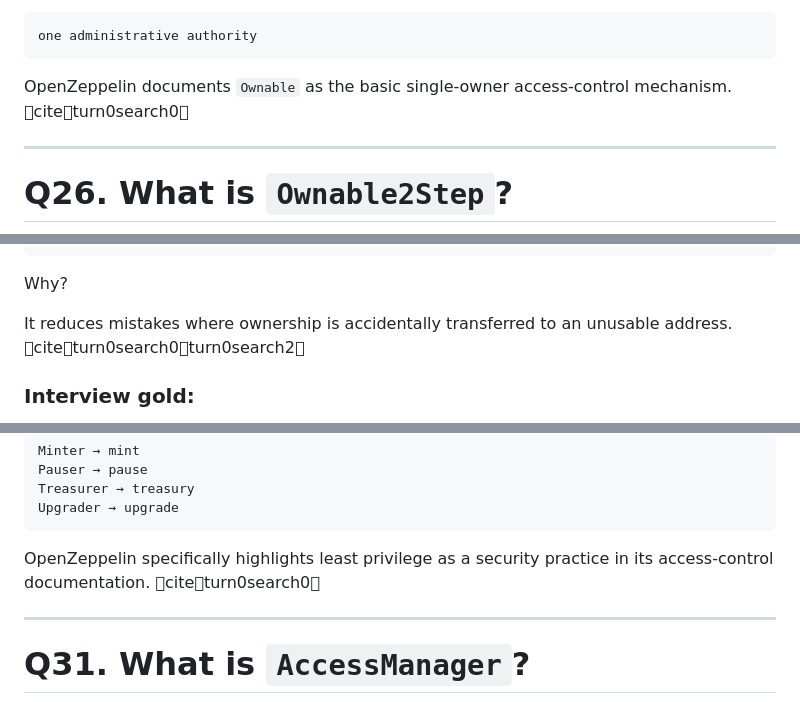
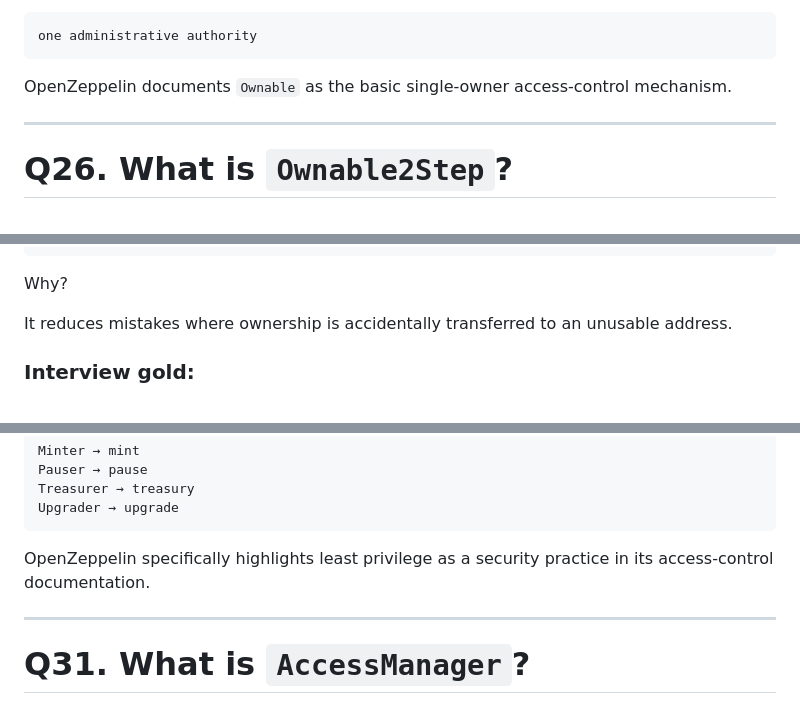
Before and after one commit to Maithali/blockchain-journey, a Markdown page: notes/solidity_openzeppelin_interview_10x_cheatsheet.md, 3 parts joined by grey strips. Rendered like a GitHub page.

````diff
--- a/notes/solidity_openzeppelin_interview_10x_cheatsheet.md
+++ b/notes/solidity_openzeppelin_interview_10x_cheatsheet.md
@@ -602,7 +602,7 @@ Use when:
 one administrative authority
 ```
 
-OpenZeppelin documents `Ownable` as the basic single-owner access-control mechanism. citeturn0search0
+OpenZeppelin documents `Ownable` as the basic single-owner access-control mechanism.
 
 ---
 
@@ -624,7 +624,7 @@ new owner
 
 Why?
 
-It reduces mistakes where ownership is accidentally transferred to an unusable address. citeturn0search0turn0search2
+It reduces mistakes where ownership is accidentally transferred to an unusable address.
 
 ### Interview gold:
 
@@ -721,7 +719,7 @@ Treasurer → treasury
 Upgrader → upgrade
 ```
 
-OpenZeppelin specifically highlights least privilege as a security practice in its access-control documentation. citeturn0search0
+OpenZeppelin specifically highlights least privilege as a security practice in its access-control documentation.
 
 ---
 
````
Also changed, not shown: other parts of notes/solidity_openzeppelin_interview_10x_cheatsheet.md (+7 -9 lines).
